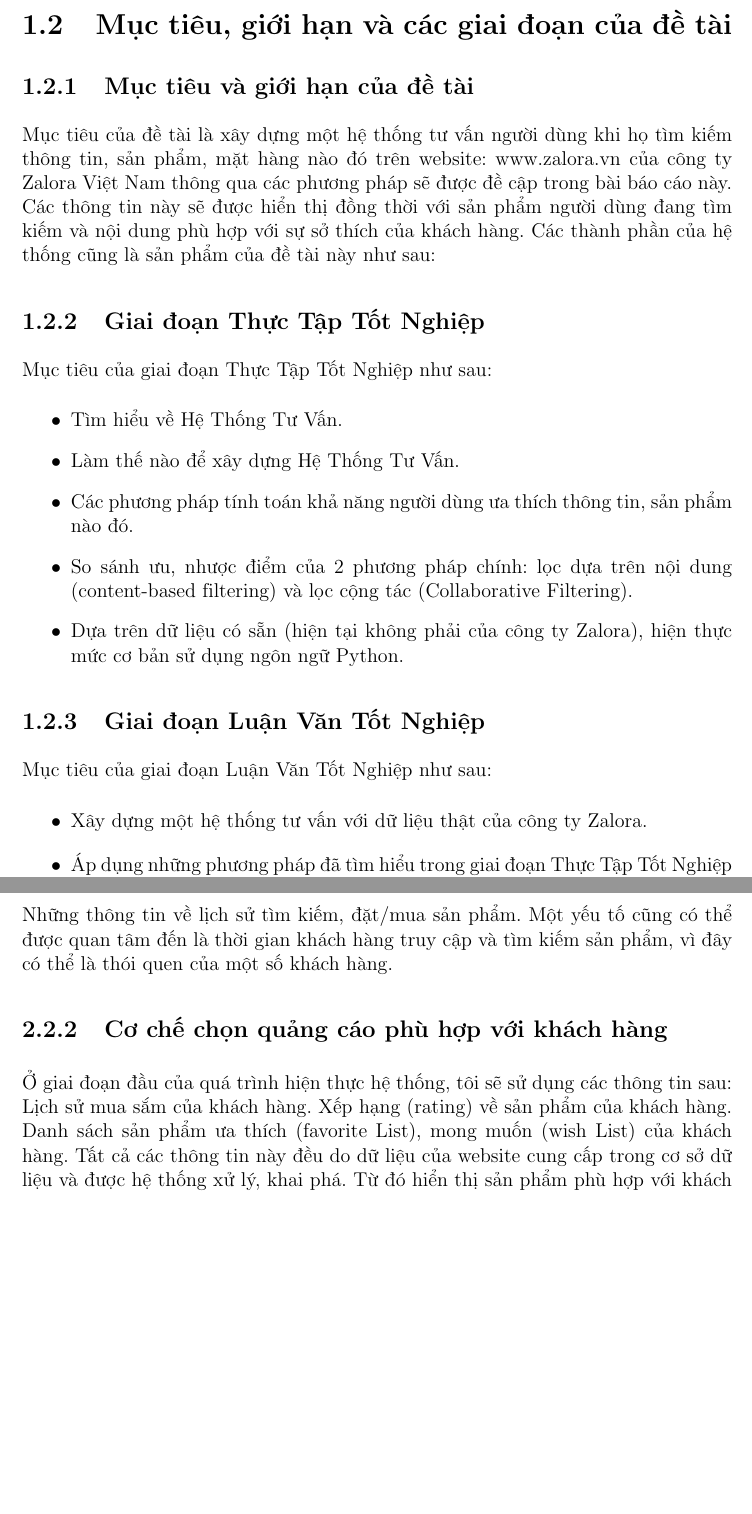
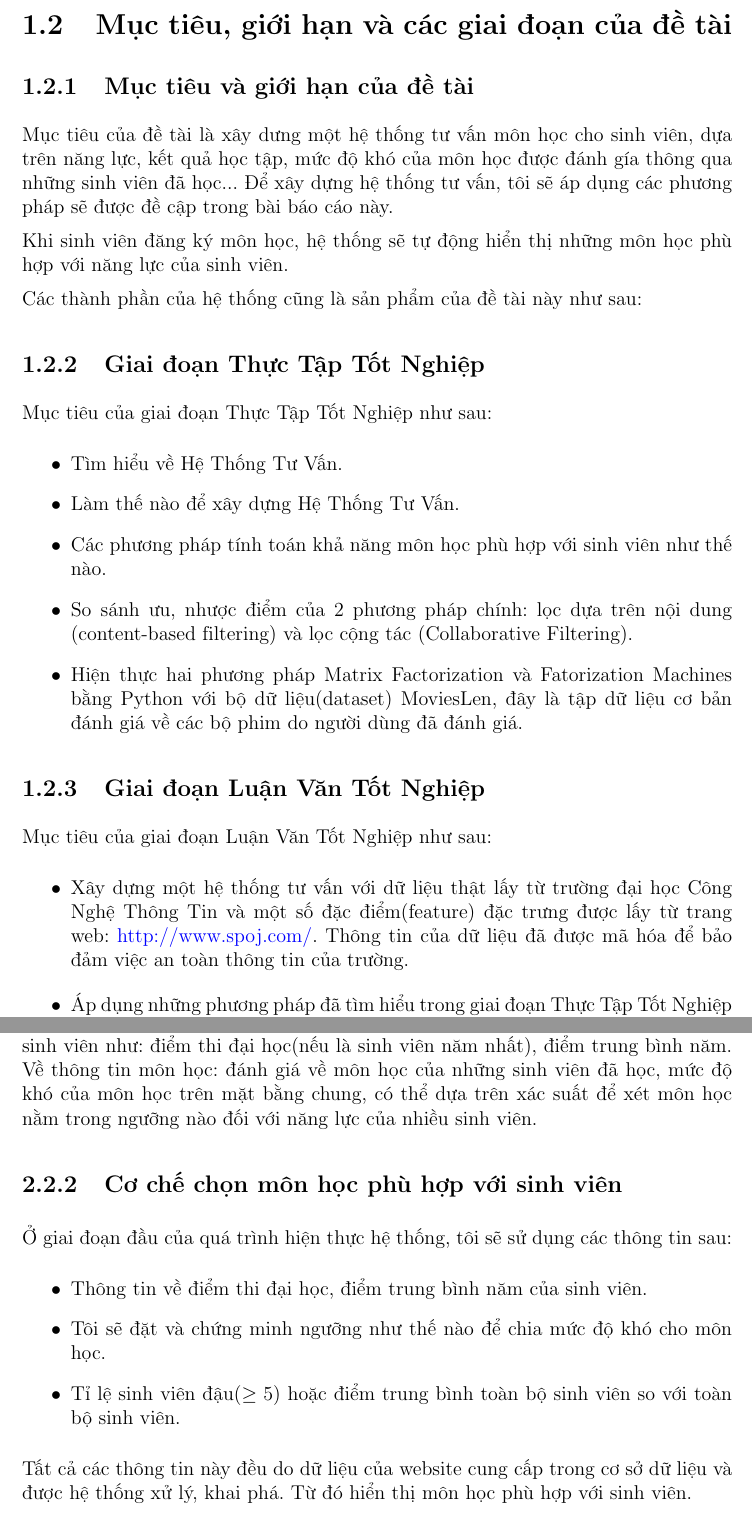
Before and after one commit to Anh-Le595/Thesis_RS, a LaTeX thesis (thesis.tex): two parts of pages 9 and 12 of 23 before the commit and two parts of pages 9 and 12 of 24 after it, joined at a grey line, cut so that both start at the same text, the shorter picture padded with empty space. The pictures show the PDF file thesis.pdf that the author committed with the source.

Commit message:
update thesis.tex

```diff
--- a/thesis.tex
+++ b/thesis.tex
@@ -78,3 +78,6 @@ Tôi cam đoan toàn bộ nội dung của báo cáo đều do tôi nghiên cứ
 
+\begin{flushright}
+Tp. Hồ Chí Minh, tháng 12 năm 2017 \par
+Lê Tuấn Anh
+\end{flushright}
 
-\tab \tab Tp. Hồ Chí Minh, tháng 12 năm 2017 \par
@@ -90,2 +89,6 @@ Tôi xin cảm ơn gia đình và bạn bè đã hỗ trợ, quan tâm và đồ
-Một lần nữa, tôi xin chân thành cảm ơn!
+Trong suốt thời gian làm việc và hoàn thành đề tài thực tập tốt nghiệp, Tôi xin gửi lời cảm ơn chân thành đến PGS. TS. Quản Thành Thơ, thầy đã giải đáp tận tình những thắc mắc của tôi và đồng thời giúp tôi định hướng cho đề tài của mình. Tôi cũng xin cảm ơn thầy Th.S Mai Đức Trung đã hỗ trợ tạo điều kiện cho tôi những buổi gặp mặt với thầy Thơ thuận tiện. Bên cạnh đó, Tôi xin cám ơn cô Đỗ Thị Minh Phụng, giảng viên trường đại học Công Nghệ Thông Tin, vì sự giúp đỡ nhiệt tình và những lời khuyên rất bổ ích đối với đề tài của tôi. \par
+Tôi xin gửi lời cảm ơn tới tất cả các thầy cô trong khoa Khoa học và Kỹ thuật Máy tính đã hết lòng truyền dạy những kiến thức học thuật cũng như kinh nghiệm thực tế trong suốt quãng thời gian tôi học tập tại trường. \par
+Tôi xin cảm ơn gia đình và bạn bè đã hỗ trợ, quan tâm và đồng hành cùng tôi trong suốt khoản thời gian 4 năm vừa qua. \par
+Một lần nữa, tôi xin chân thành cảm ơn! \par
 
+\begin{flushright}
@@ -117,8 +122,10 @@ Ví dụ điển hình khác có thể là FaceBook. Khi một người mới đ
 
 \section{Mục tiêu, giới hạn và các giai đoạn của đề tài}
 \subsection{Mục tiêu và giới hạn của đề tài}
-Mục tiêu của đề tài là xây dựng một hệ thống tư vấn người dùng khi họ tìm kiếm thông tin, sản phẩm, mặt hàng nào đó trên website: www.zalora.vn của công ty Zalora Việt Nam thông qua các phương pháp sẽ được đề cập trong bài báo cáo này.
-Các thông tin này sẽ được hiển thị đồng thời với sản phẩm người dùng đang tìm kiếm và nội dung phù hợp với sự sở thích của khách hàng.
+Mục tiêu của đề tài là xây dưng một hệ thống tư vấn môn học cho sinh viên, dựa trên năng lực, kết quả học tập, mức độ khó của môn học được đánh gía thông qua những sinh viên đã học... Để xây dựng hệ thống tư vấn, tôi sẽ áp dụng các phương pháp sẽ được đề cập trong bài báo cáo này.
+
+Khi sinh viên đăng ký môn học, hệ thống sẽ tự động hiển thị những môn học phù hợp với năng lực của sinh viên.
+
 Các thành phần của hệ thống cũng là sản phẩm của đề tài này như sau:
 
 \subsection{Giai đoạn Thực Tập Tốt Nghiệp}
@@ -126,13 +133,13 @@ Mục tiêu của giai đoạn Thực Tập Tốt Nghiệp như sau:
 \begin{itemize}
 \item Tìm hiểu về Hệ Thống Tư Vấn.
 \item Làm thế nào để xây dựng Hệ Thống Tư Vấn.
-\item Các phương pháp tính toán khả năng người dùng ưa thích thông tin, sản phẩm nào đó.
+\item Các phương pháp tính toán khả năng môn học phù hợp với sinh viên như thế nào.
 \item So sánh ưu, nhược điểm của 2 phương pháp chính: lọc dựa trên nội dung (content-based filtering) và lọc cộng tác (Collaborative Filtering).
-\item Dựa trên dữ liệu có sẵn (hiện tại không phải của công ty Zalora), hiện thực mức cơ bản sử dụng ngôn ngữ Python.
+\item Hiện thực hai phương pháp Matrix Factorization và Fatorization Machines bằng Python với bộ dữ liệu(dataset) MoviesLen, đây là tập dữ liệu cơ bản đánh giá về các bộ phim do người dùng đã đánh giá.
+
 \end{itemize}
 
 \subsection{Giai đoạn Luận Văn Tốt Nghiệp}
 Mục tiêu của giai đoạn Luận Văn Tốt Nghiệp như sau:
 \begin{itemize}
-\item Xây dựng một hệ thống tư vấn với dữ liệu thật của công ty Zalora.
-\item Áp dụng những phương pháp đã tìm hiểu trong giai đoạn Thực Tập Tốt Nghiệp với dữ liệu thật của công ty Zalora và so sánh để tìm được phương pháp có kết quả tốt nhất.
+\item Xây dựng một hệ thống tư vấn với dữ liệu thật lấy từ trường đại học Công Nghệ Thông Tin và một số đặc điểm(feature) đặc trưng được lấy từ trang web: \href{http://www.spoj.com/}{http://www.spoj.com/}. Thông tin của dữ liệu đã được mã hóa để bảo đảm việc an toàn thông tin của trường.
@@ -146,13 +154,17 @@ Ngoài ra tìm hiểu thêm: Social Recommendation Systems.
-Hệ thống chỉ áp dụng trong công ty Zalora Việt Nam.
-Các thông tin và sản phẩm tất cả đều từ dữ liệu của công ty.
+Tập trung vào hai kỹ thuật để tư vấn cho người, Matrix Fatorization và Fatorization Machines.
+
+Hệ thống chỉ áp dụng trong hệ thống của trường đại học Công Nghệ Thông Tin.
+
+Các thông tin và sản phẩm tất cả đều từ dữ liệu của trường đại học Công Nghệ Thông Tin và trang web Spoj.
 
 \section{Cấu trúc báo cáo}
 %%%%%%%%%%%%%%%%NOT FINISH%%%%%%%%%%%
-
+%									%
 %%%%%%%%%%%%%%%%%%%%%%%%%%%%%%%%%%%%%
 %
 %	End Chaper
 %
+\pagebreak
 
 \chapter{Phân tích vấn đề}
 
@@ -176,9 +191,16 @@ Khi người dùng tìm kiếm một sản phẩm, thông tin nào đó, có th
+\pagebreak
+
 
 \section{Giải pháp đề nghị}
 \subsection{Hệ thống tư vấn}
-Có hai phương pháp phổ biến và được sử dụng rộng rãi, những phương pháp này sẽ được trình bày cụ thể hơn ở Chương 3: Lọc dựa trên nội dung (Content-based Filtering), Lọc cộng tác (Collaborative Filtering), Hybrid (kết hợp hai phương pháp trên).
-Hệ thống cần phải xây dựng hồ sơ người dùng (user profile), cần lưu vết của mỗi người dùng khi họ tìm kiếm các từ khóa hoặc thao tác với sản phẩm nào đó. Những thông tin về lịch sử tìm kiếm, đặt/mua sản phẩm. Một yếu tố cũng có thể được quan tâm đến là thời gian khách hàng truy cập và tìm kiếm sản phẩm, vì đây có thể là thói quen của một số khách hàng.
+Có hai phương pháp phổ biến và được sử dụng rộng rãi, những phương pháp này sẽ được trình bày cụ thể hơn ở Chương 3: Lọc dựa trên nội dung (Content-based Filtering), Lọc cộng tác (Collaborative Filtering).
 
-\subsection{Cơ chế chọn quảng cáo phù hợp với khách hàng}
-Ở giai đoạn đầu của quá trình hiện thực hệ thống, tôi sẽ sử dụng các thông tin sau: Lịch sử mua sắm của khách hàng. Xếp hạng (rating) về sản phẩm của khách hàng. Danh sách sản phẩm ưa thích (favorite List), mong muốn (wish List) của khách hàng.
-Tất cả các thông tin này đều do dữ liệu của website cung cấp trong cơ sở dữ liệu và được hệ thống xử lý, khai phá. Từ đó hiển thị sản phẩm phù hợp với khách hàng.
+Hệ thống cần phải xây dựng hồ sơ sinh viên(user profile), cần có những thông tin về sinh viên như: điểm thi đại học(nếu là sinh viên năm nhất), điểm trung bình năm. Về thông tin môn học: đánh giá về môn học của những sinh viên đã học, mức độ khó của môn học trên mặt bằng chung, có thể dựa trên xác suất để xét môn học nằm trong ngưỡng nào đối với năng lực của nhiều sinh viên.
+
+\subsection{Cơ chế chọn môn học phù hợp với sinh viên}
+Ở giai đoạn đầu của quá trình hiện thực hệ thống, tôi sẽ sử dụng các thông tin sau:
+\begin{itemize}
+\item Thông tin về điểm thi đại học, điểm trung bình năm của sinh viên.
+\item Tôi sẽ đặt và chứng minh ngưỡng như thế nào để chia mức độ khó cho môn học.
+\item Tỉ lệ sinh viên đậu($\geq5$) hoặc điểm trung bình toàn bộ sinh viên so với toàn bộ sinh viên.
+\end{itemize}
@@ -188,3 +213,5 @@ Lưu ý là những thông tin này sẽ được tôi cân nhắc kỹ và chư
+\pagebreak
+
 \section{Kiến trúc hệ thống}
 Dưới đây là mô hình tổng quan về kiến trúc hệ thống
 
@@ -194,7 +221,12 @@ Dưới đây là mô hình tổng quan về kiến trúc hệ thống
 \caption{Hình 2.3: Sơ đồ kiến trúc hệ thống}
 \end{figure}
 
-Front-end: người dùng sẽ tương tác với trang web thông qua việc tìm kiếm hoặc click chọn một sản phẩm mà người dùng ưu thích, dữ liệu này sẽ được chuyển đến khối Adapter để chuẩn hóa dữ liệu thành một dạng dữ liệu đầu vào chung cho mọi định dạng. Kết quả trả về từ Adapter sẽ là thông tin dữ liệu đã được chuẩn hóa theo định dạng đầu vào của Back-end. Nhiệm vụ của khối Back-end chính là thông qua hệ thống tư vấn sẽ trả về kết quả danh sách những sản phẩm được tư vấn thông qua giải thuật được sử dụng trong hệ thống tư vấn. Danh sách những sản phẩm này sẽ được chuẩn hóa trở lại thành định dạng ban đầu của nó. Cuối cùng sau khi chuẩn hóa, phía Front-end có nhiệm vụ hiển thị danh sách những sản phẩm đã được tư vấn.
+$\textbf{Front-end}$: sinh viên sẽ tương tác với trang web thông qua việc tìm kiếm hoặc click chọn một môn học mà sinh viên yêu thích, dữ liệu này sẽ được chuyển đến khối Adapter để chuẩn hóa dữ liệu thành một dạng dữ liệu đầu vào chung cho mọi định dạng.
+
+$\textbf{Adapter}$: kết quả trả về sẽ là thông tin dữ liệu đã được chuẩn hóa theo định dạng đầu vào của Back-end.
+
+$\textbf{Backend}$: nhiệm vụ chính là thông qua hệ thống tư vấn sẽ trả về kết quả danh sách những môn học được tư vấn thông qua giải thuật được sử dụng trong hệ thống tư vấn. Danh sách những môn học này sẽ được chuẩn hóa trở lại thành định dạng ban đầu của nó. Cuối cùng sau khi chuẩn hóa, phía Front-end có nhiệm vụ hiển thị danh sách những môn học đã được tư vấn.
+
 Dưới đây là mô hình kiến trúc hệ thống tư vấn:
 \begin{figure}[h]
 \centering
```
Also changed, not shown: README.md, thesis.pdf, thesis.tex (47 more changed lines), 7 other files.
